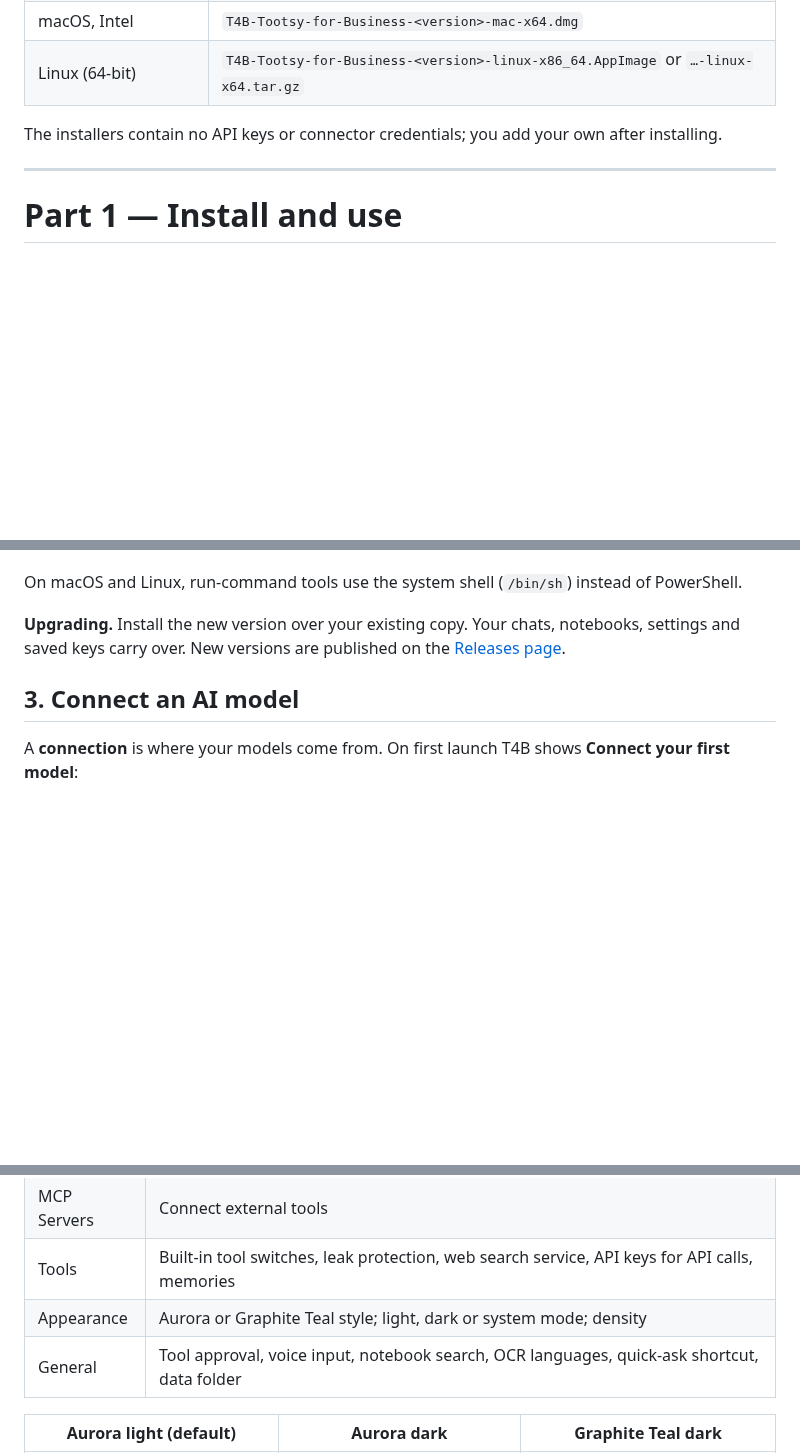
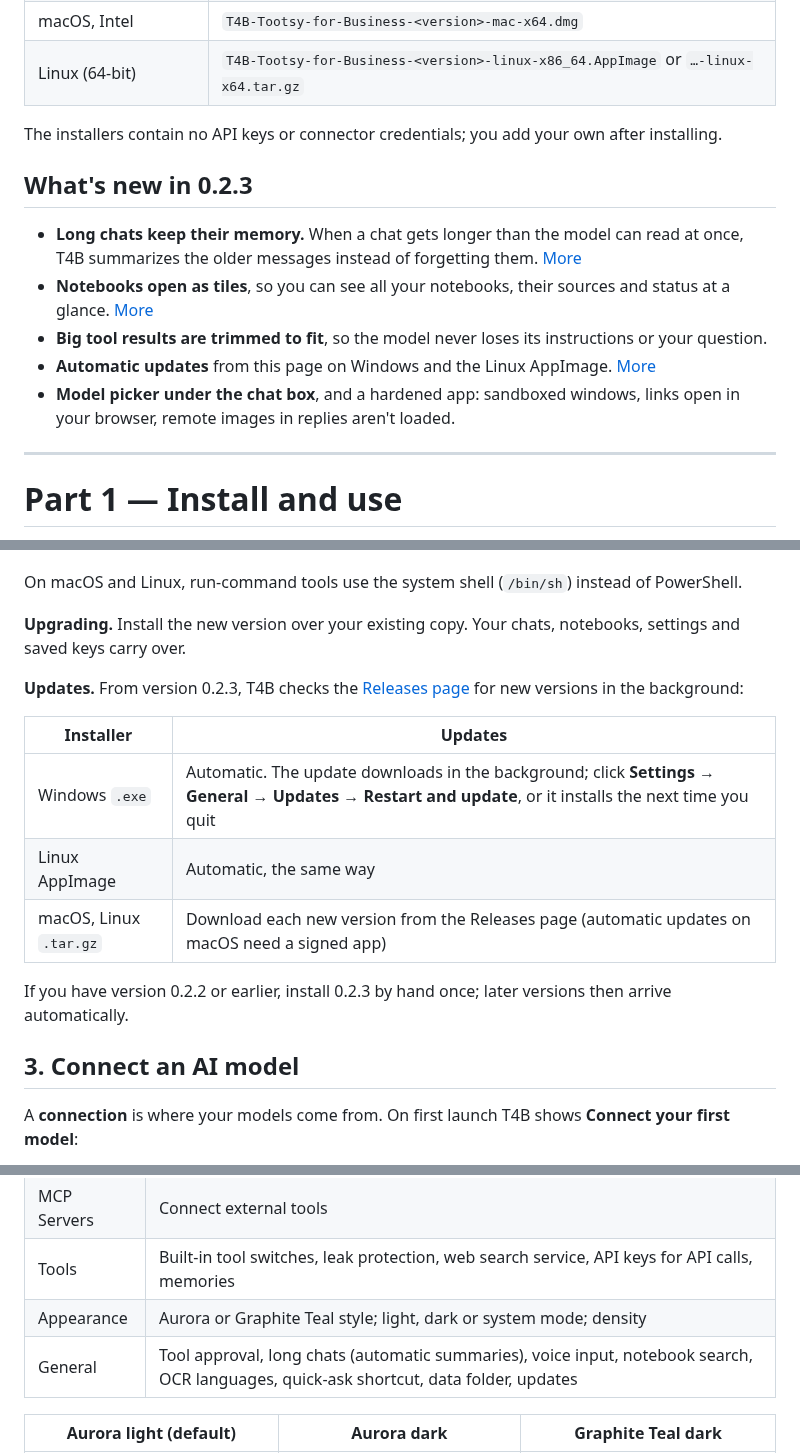
Before and after one commit to rbughao/t4b, a Markdown page: README.md, 3 parts joined by grey strips. Drawn GitHub-style; blank space fills up the shorter version.

```diff
--- a/README.md
+++ b/README.md
@@ -25,6 +25,14 @@ Get the latest installer from the [Releases page](https://github.com/rbughao/t4b
 | Linux (64-bit) | `T4B-Tootsy-for-Business-<version>-linux-x86_64.AppImage` or `…-linux-x64.tar.gz` |
 
 The installers contain no API keys or connector credentials; you add your own after installing.
+
+## What's new in 0.2.3
+
+- **Long chats keep their memory.** When a chat gets longer than the model can read at once, T4B summarizes the older messages instead of forgetting them. [More](#long-chats)
+- **Notebooks open as tiles**, so you can see all your notebooks, their sources and status at a glance. [More](#5-everyday-features)
+- **Big tool results are trimmed to fit**, so the model never loses its instructions or your question.
+- **Automatic updates** from this page on Windows and the Linux AppImage. [More](#2-install)
+- **Model picker under the chat box**, and a hardened app: sandboxed windows, links open in your browser, remote images in replies aren't loaded.
 
 ---
 
@@ -82,7 +90,17 @@ Download the installer for your system from the [Releases page](https://github.c
 
 On macOS and Linux, run-command tools use the system shell (`/bin/sh`) instead of PowerShell.
 
-**Upgrading.** Install the new version over your existing copy. Your chats, notebooks, settings and saved keys carry over. New versions are published on the [Releases page](https://github.com/rbughao/t4b/releases).
+**Upgrading.** Install the new version over your existing copy. Your chats, notebooks, settings and saved keys carry over.
+
+**Updates.** From version 0.2.3, T4B checks the [Releases page](https://github.com/rbughao/t4b/releases) for new versions in the background:
+
+| Installer | Updates |
+|---|---|
+| Windows `.exe` | Automatic. The update downloads in the background; click **Settings → General → Updates → Restart and update**, or it installs the next time you quit |
+| Linux AppImage | Automatic, the same way |
+| macOS, Linux `.tar.gz` | Download each new version from the Releases page (automatic updates on macOS need a signed app) |
+
+If you have version 0.2.2 or earlier, install 0.2.3 by hand once; later versions then arrive automatically.
 
 ## 3. Connect an AI model
 
@@ -209,7 +241,7 @@ You can also connect **MCP servers** (Settings → MCP Servers) for services suc
 | MCP Servers | Connect external tools |
 | Tools | Built-in tool switches, leak protection, web search service, API keys for API calls, memories |
 | Appearance | Aurora or Graphite Teal style; light, dark or system mode; density |
-| General | Tool approval, voice input, notebook search, OCR languages, quick-ask shortcut, data folder |
+| General | Tool approval, long chats (automatic summaries), voice input, notebook search, OCR languages, quick-ask shortcut, data folder, updates |
 
 | Aurora light (default) | Aurora dark | Graphite Teal dark |
 |---|---|---|
```
Also changed, not shown: other parts of README.md (+17 -2 lines), docs/images/chat-summary.jpg (added), docs/images/notebook-tiles.jpg (added).
